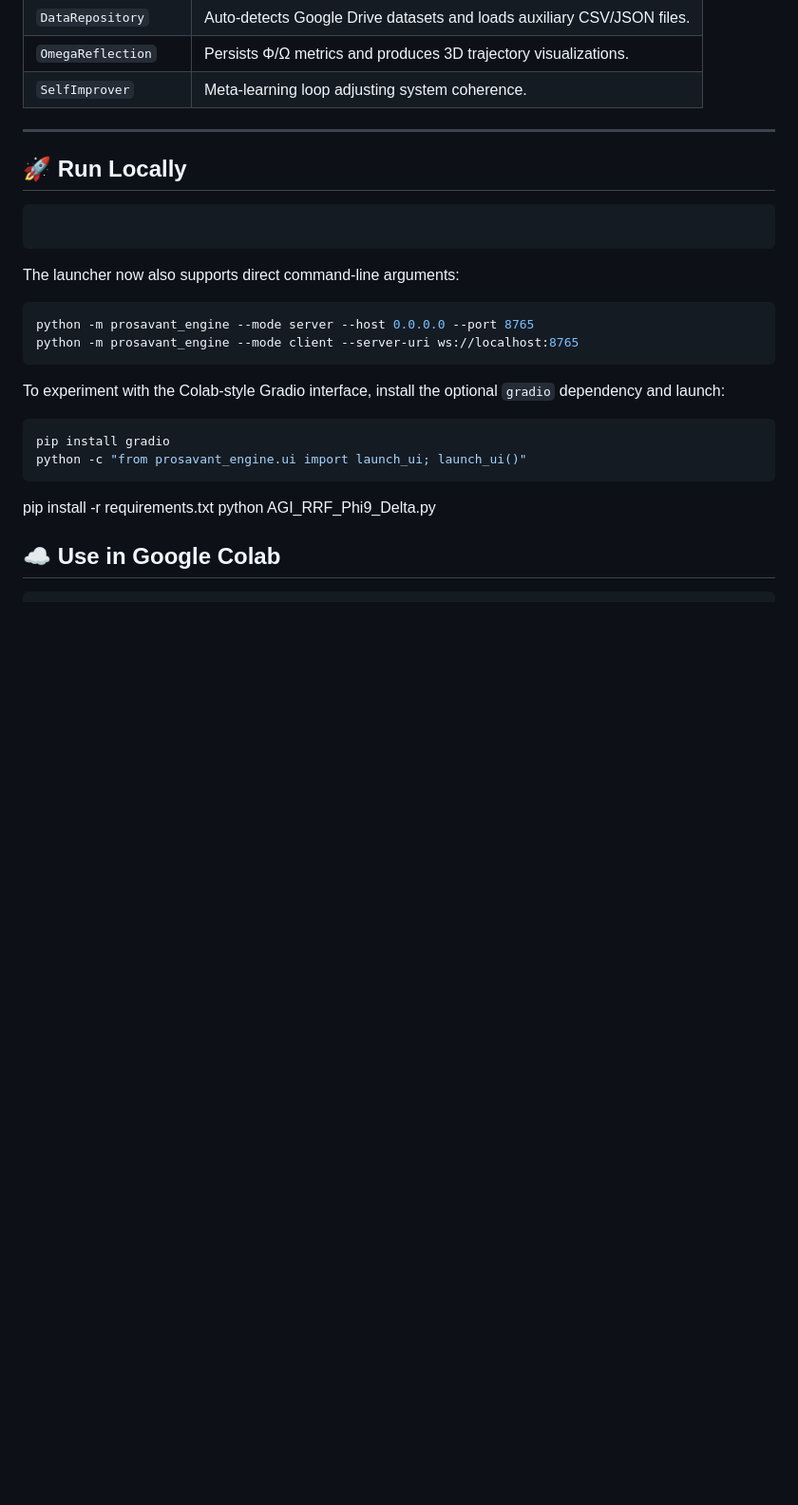
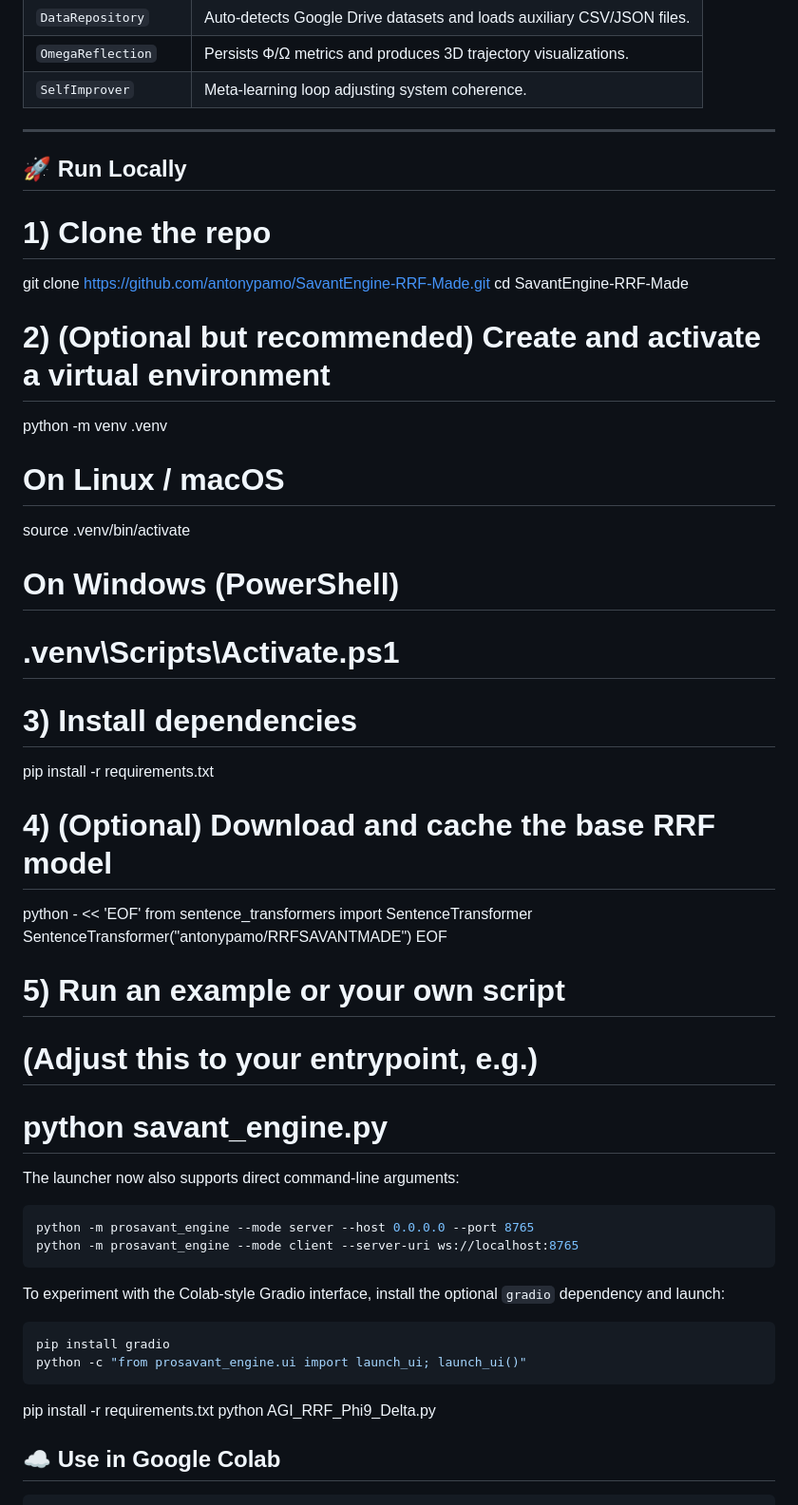
Before and after one commit to antonypamo/SavantEngine-RRF-Made, a Markdown page: ProSavantEngine-main/README.md, the part around the change. Shown at 95% size. Rendered like a GitHub page; blank space fills up the shorter version.

````diff
--- a/ProSavantEngine-main/README.md
+++ b/ProSavantEngine-main/README.md
@@ -49,10 +49,31 @@ It models cognition, resonance, and geometry as a **self-organizing icosahedral
 ---
 
 ## 🚀 Run Locally
+# 1) Clone the repo
+git clone https://github.com/antonypamo/SavantEngine-RRF-Made.git
+cd SavantEngine-RRF-Made
 
-```bash
+# 2) (Optional but recommended) Create and activate a virtual environment
+python -m venv .venv
 
-```
+# On Linux / macOS
+source .venv/bin/activate
+
+# On Windows (PowerShell)
+# .venv\Scripts\Activate.ps1
+
+# 3) Install dependencies
+pip install -r requirements.txt
+
+# 4) (Optional) Download and cache the base RRF model
+python - << 'EOF'
+from sentence_transformers import SentenceTransformer
+SentenceTransformer("antonypamo/RRFSAVANTMADE")
+EOF
+
+# 5) Run an example or your own script
+# (Adjust this to your entrypoint, e.g.)
+# python savant_engine.py
 
 The launcher now also supports direct command-line arguments:
 
````
